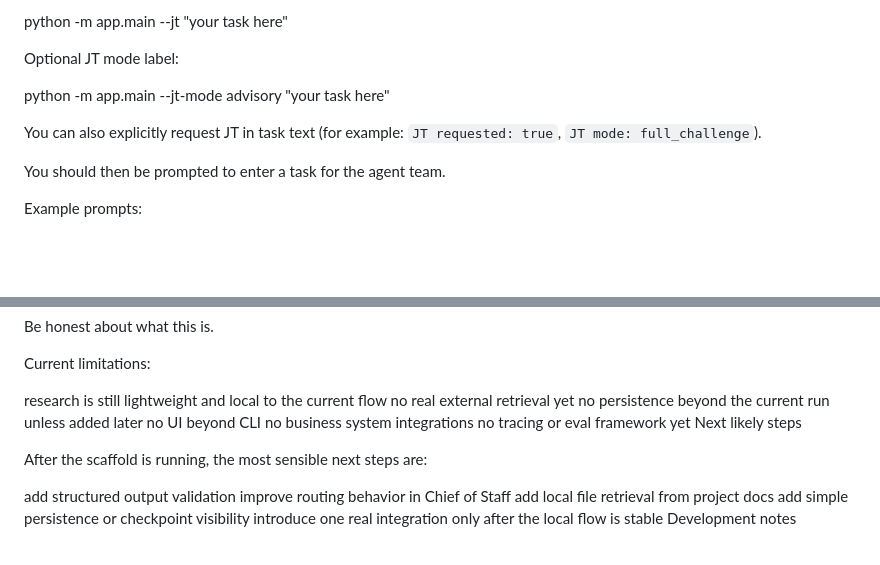
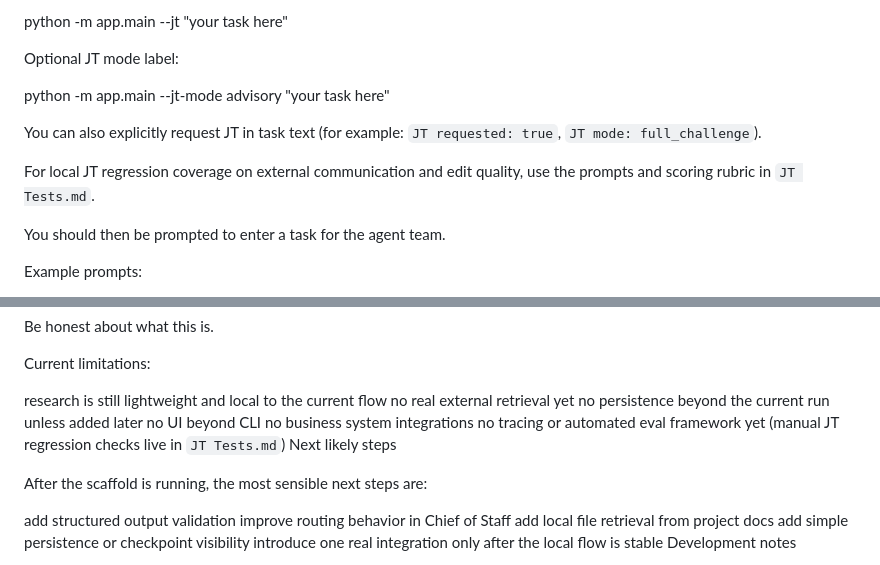
Before and after one commit to SkiMang07/AgentTeam, a Markdown page: README.md, 2 parts joined by grey strips. GitHub-like rendering; blank space fills up the shorter version.

Commit message:
Add JT regression test rubric and rerun prompt suite

```diff
--- a/README.md
+++ b/README.md
@@ -169,6 +169,8 @@ python -m app.main --jt-mode advisory "your task here"
 
 You can also explicitly request JT in task text (for example: `JT requested: true`, `JT mode: full_challenge`).
 
+For local JT regression coverage on external communication and edit quality, use the prompts and scoring rubric in `JT Tests.md`.
+
 You should then be prompted to enter a task for the agent team.
 
 Example prompts:
@@ -205,7 +207,7 @@ no real external retrieval yet
 no persistence beyond the current run unless added later
 no UI beyond CLI
 no business system integrations
-no tracing or eval framework yet
+no tracing or automated eval framework yet (manual JT regression checks live in `JT Tests.md`)
 Next likely steps
 
 After the scaffold is running, the most sensible next steps are:
```
Also changed, not shown: JT Tests.md (added, +148 -0 lines).
